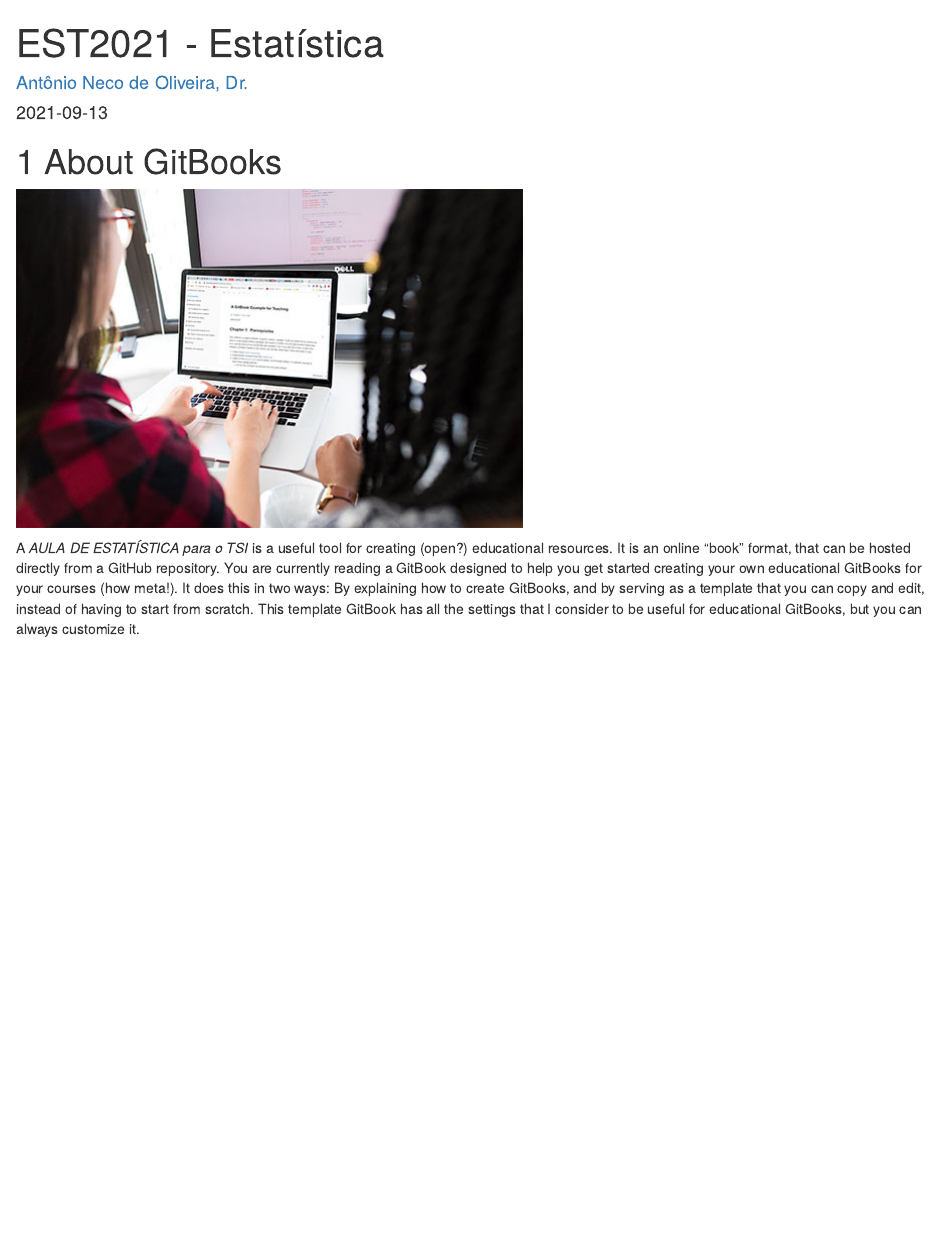
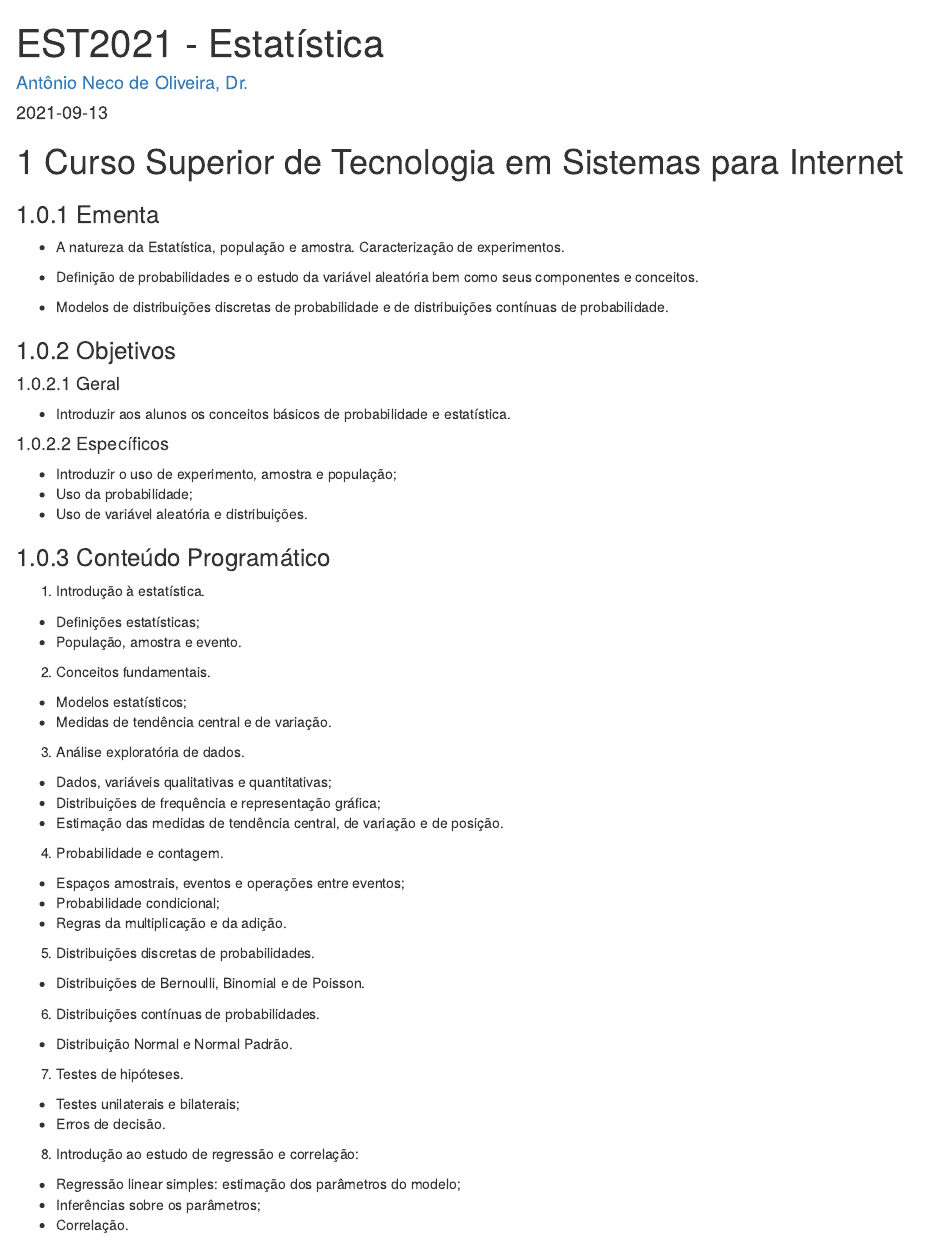
Before and after one commit to anecoo/estatistica, an R Markdown document (index.Rmd): the page in a window 1100 px wide, from its top. Rendered offline with R 4.5, knitr and Pandoc, with nearby package versions; drawn as R Markdown's standard HTML page in place of the format the file asks for.

Commit message:
Incluído o plano de ensino.

```diff
--- a/index.Rmd
+++ b/index.Rmd
@@ -14,7 +14,56 @@ biblio-style: apalike
 ---
 
 <!--"Using GitBooks to create Open course materials"-->
-# About GitBooks
+# Curso Superior de Tecnologia em Sistemas para Internet
+
+### Ementa
+
+- A natureza da Estatística, população e amostra. Caracterização de experimentos.
+
+- Definição de probabilidades e o estudo da variável aleatória bem como seus componentes e conceitos.
+
+- Modelos de distribuições discretas de probabilidade e de distribuições contínuas de probabilidade.
+
+### Objetivos
+
+#### Geral
+- Introduzir aos alunos os conceitos básicos de probabilidade e estatística.
+
+#### Específicos
+- Introduzir o uso de experimento, amostra e população;
+- Uso da probabilidade;
+- Uso de variável aleatória e distribuições.
+
+
+
+### Conteúdo Programático
+
+1)	Introdução à estatística.
+- Definições estatísticas;
+- População, amostra e evento.
+2)	Conceitos fundamentais.
+- Modelos estatísticos;
+- Medidas de tendência central e de variação.
+3)	Análise exploratória de dados.
+- Dados, variáveis qualitativas e quantitativas;
+- Distribuições de frequência e representação gráfica;
+- Estimação das medidas de tendência central, de variação e de posição.
+4)	Probabilidade e contagem.
+- Espaços amostrais, eventos e operações entre eventos;
+- Probabilidade condicional;
+- Regras da multiplicação e da adição.
+5)	Distribuições discretas de probabilidades.
+- Distribuições de Bernoulli, Binomial e de Poisson.
+6)	Distribuições contínuas de probabilidades.
+- Distribuição Normal e Normal Padrão.
+7)	Testes de hipóteses.
+- Testes unilaterais e bilaterais;
+- Erros de decisão.
+8)	Introdução ao estudo de regressão e correlação:
+- Regressão linear simples: estimação dos parâmetros do modelo;
+- Inferências sobre os parâmetros;
+- Correlação.
+
 
 ![](./img/using_gitbook.jpeg)
 
```
